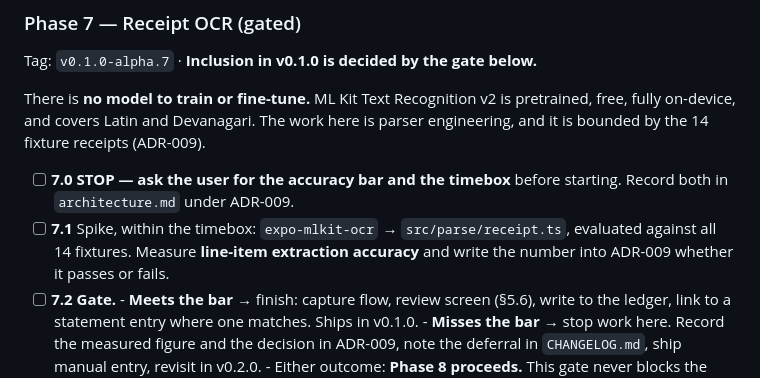
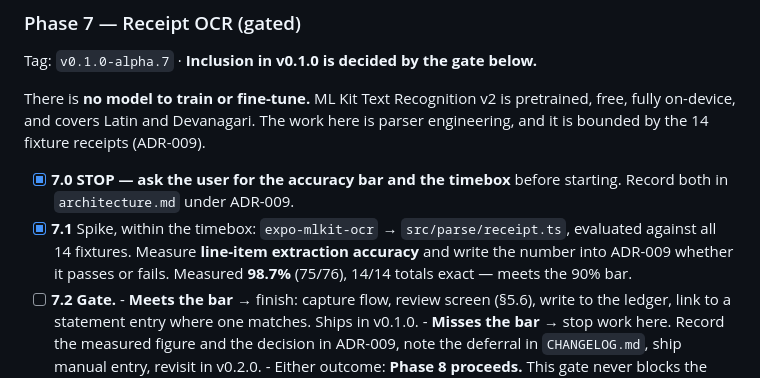
Before and after one commit to Arishtanemi4/pauti, a Markdown page: docs/plan/EXECUTE.md, the part around the change. Rendered like a GitHub page.

Commit message:
docs: tick off Phase 7 tasks 7.0-7.1 in EXECUTE.md
Co-Authored-By: Claude Sonnet 5 <noreply@anthropic.com>

```diff
--- a/docs/plan/EXECUTE.md
+++ b/docs/plan/EXECUTE.md
@@ -843,11 +843,12 @@ There is **no model to train or fine-tune.** ML Kit Text Recognition v2 is pretr
 fully on-device, and covers Latin and Devanagari. The work here is parser engineering, and it is
 bounded by the 14 fixture receipts (ADR-009).
 
-- [ ] **7.0** **STOP — ask the user for the accuracy bar and the timebox** before starting.
+- [x] **7.0** **STOP — ask the user for the accuracy bar and the timebox** before starting.
       Record both in `architecture.md` under ADR-009.
-- [ ] **7.1** Spike, within the timebox: `expo-mlkit-ocr` → `src/parse/receipt.ts`, evaluated
+- [x] **7.1** Spike, within the timebox: `expo-mlkit-ocr` → `src/parse/receipt.ts`, evaluated
       against all 14 fixtures. Measure **line-item extraction accuracy** and write the number
-      into ADR-009 whether it passes or fails.
+      into ADR-009 whether it passes or fails. Measured **98.7%** (75/76), 14/14 totals exact —
+      meets the 90% bar.
 - [ ] **7.2** **Gate.**
       - **Meets the bar** → finish: capture flow, review screen (§5.6), write to the ledger,
         link to a statement entry where one matches. Ships in v0.1.0.
```
